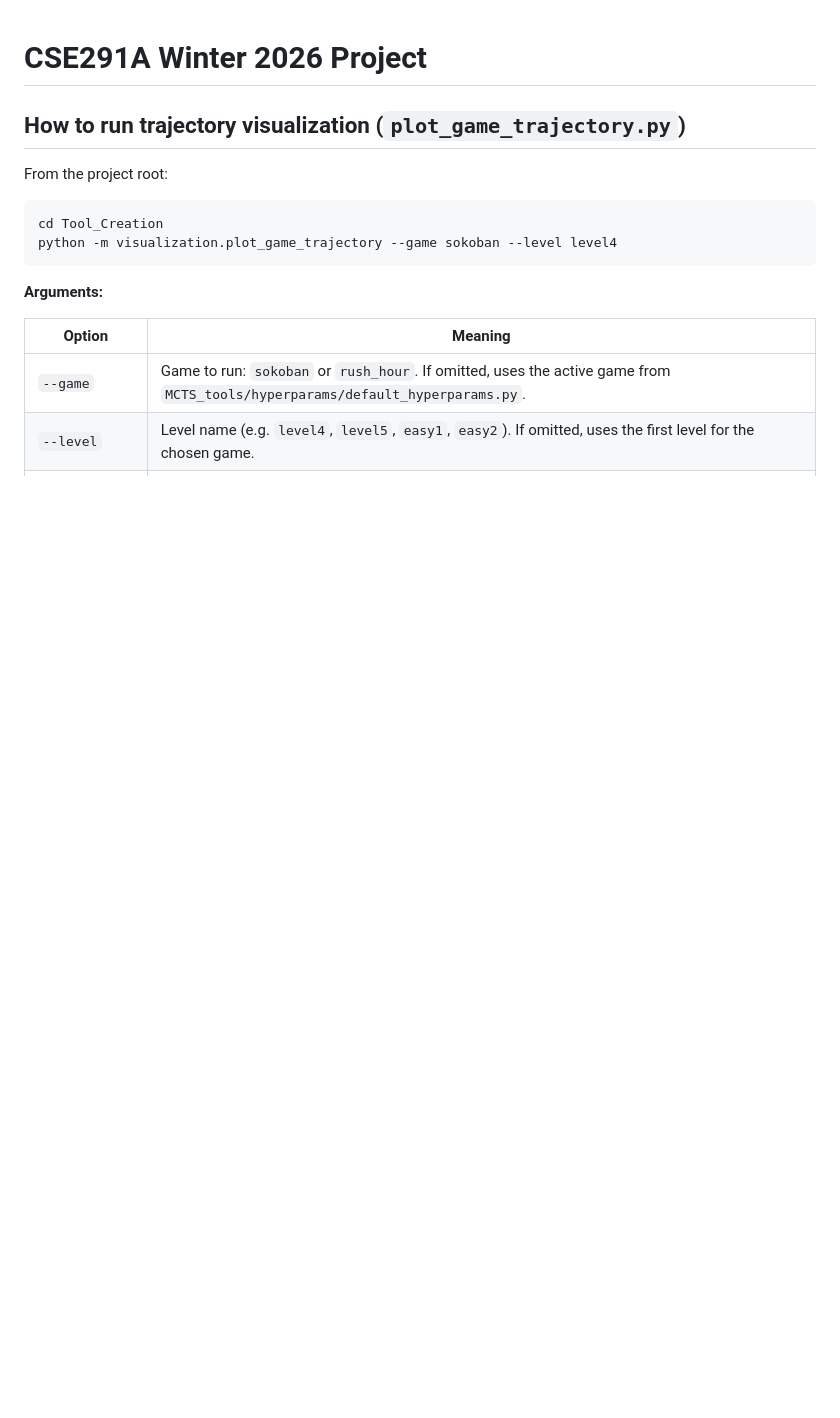
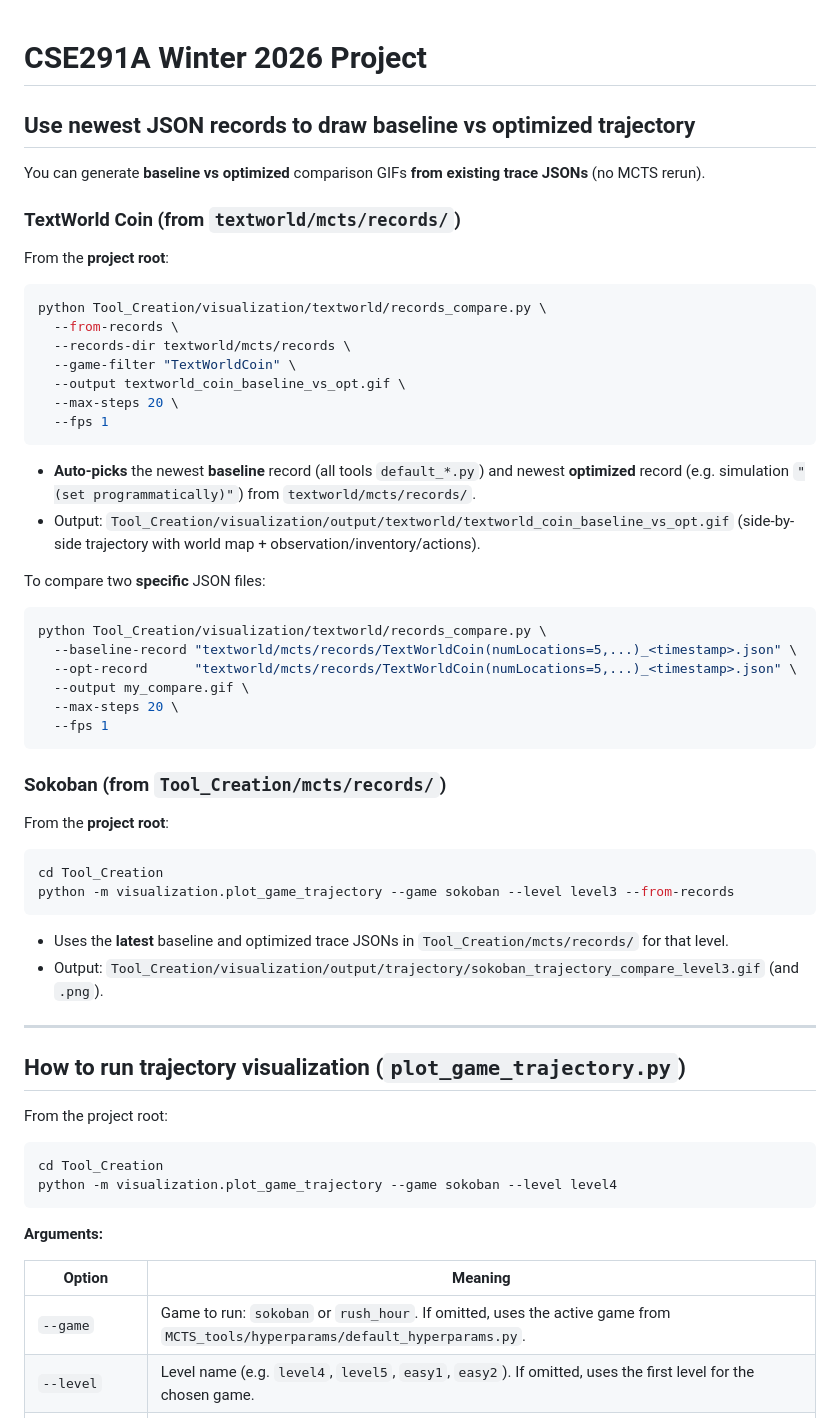
Before and after one commit to zhuyuezx/CSE291A_Project, a Markdown page: Tool_Creation/visualization/README.md, the part around the change. Rendered like a GitHub page; blank space fills up the shorter version.

````diff
--- a/Tool_Creation/visualization/README.md
+++ b/Tool_Creation/visualization/README.md
@@ -1,4 +1,50 @@
 # CSE291A Winter 2026 Project
+
+## Use newest JSON records to draw baseline vs optimized trajectory
+
+You can generate **baseline vs optimized** comparison GIFs **from existing trace JSONs** (no MCTS rerun).
+
+### TextWorld Coin (from `textworld/mcts/records/`)
+
+From the **project root**:
+
+```bash
+python Tool_Creation/visualization/textworld/records_compare.py \
+  --from-records \
+  --records-dir textworld/mcts/records \
+  --game-filter "TextWorldCoin" \
+  --output textworld_coin_baseline_vs_opt.gif \
+  --max-steps 20 \
+  --fps 1
+```
+
+- **Auto-picks** the newest **baseline** record (all tools `default_*.py`) and newest **optimized** record (e.g. simulation `"(set programmatically)"`) from `textworld/mcts/records/`.
+- Output: `Tool_Creation/visualization/output/textworld/textworld_coin_baseline_vs_opt.gif` (side-by-side trajectory with world map + observation/inventory/actions).
+
+To compare two **specific** JSON files:
+
+```bash
+python Tool_Creation/visualization/textworld/records_compare.py \
+  --baseline-record "textworld/mcts/records/TextWorldCoin(numLocations=5,...)_<timestamp>.json" \
+  --opt-record      "textworld/mcts/records/TextWorldCoin(numLocations=5,...)_<timestamp>.json" \
+  --output my_compare.gif \
+  --max-steps 20 \
+  --fps 1
+```
+
+### Sokoban (from `Tool_Creation/mcts/records/`)
+
+From the **project root**:
+
+```bash
+cd Tool_Creation
+python -m visualization.plot_game_trajectory --game sokoban --level level3 --from-records
+```
+
+- Uses the **latest** baseline and optimized trace JSONs in `Tool_Creation/mcts/records/` for that level.
+- Output: `Tool_Creation/visualization/output/trajectory/sokoban_trajectory_compare_level3.gif` (and `.png`).
+
+---
 
 ## How to run trajectory visualization (`plot_game_trajectory.py`)
 
````
